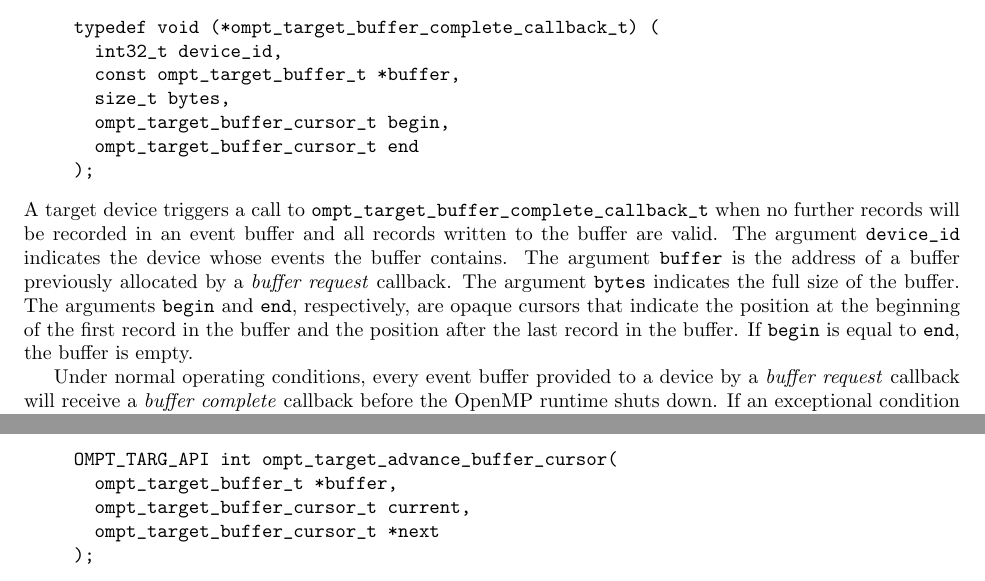
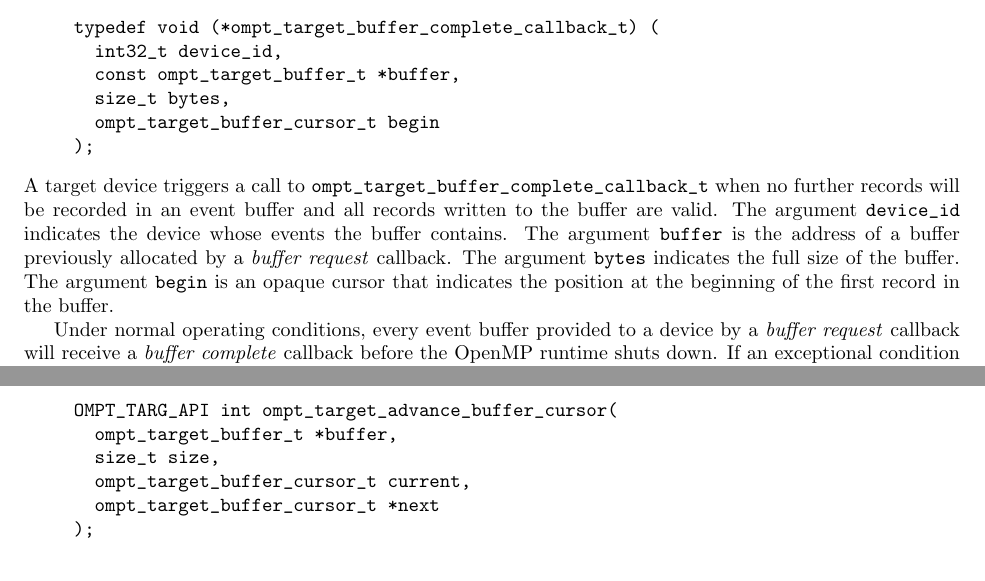
Before and after one commit to OpenMPToolsInterface/OMPT-Technical-Report, a LaTeX document (ompt-tr.tex): two parts of pages 19 and 20 of 44, joined at a grey line, cut so that both start at the same text. Compiled offline with pdfLaTeX; a LaTeX package or settings file that is missing is left out.

Commit message:
adjust the interface for advance_buffer_cursor to take size of buffer in bytes. drop the abstract end cursor from the buffer complete callback.

```diff
--- a/ompt-tr.tex
+++ b/ompt-tr.tex
@@ -1327,13 +1327,12 @@ typedef void (*ompt_target_buffer_complete_callback_t) (
   int32_t device_id,
   const ompt_target_buffer_t *buffer,
   size_t bytes,
-  ompt_target_buffer_cursor_t begin,
-  ompt_target_buffer_cursor_t end
+  ompt_target_buffer_cursor_t begin
 );
 \end{verbatim}
 \end{quote}
 A target device triggers a call to \verb|ompt_target_buffer_complete_callback_t| when no further records will be recorded in an event buffer and all records written to the buffer are valid.
-The argument \verb|device_id| indicates the device whose events the buffer contains. The argument \verb|buffer| is the address of a buffer previously allocated by a \emph{buffer request} callback. The argument \verb|bytes| indicates the full size of the buffer. The arguments \verb|begin| and \verb|end|, respectively, are opaque cursors that indicate the position at the beginning of the first record in the buffer and the position after the last record in the buffer. If \verb|begin| is equal to \verb|end|, the buffer is empty.
+The argument \verb|device_id| indicates the device whose events the buffer contains. The argument \verb|buffer| is the address of a buffer previously allocated by a \emph{buffer request} callback. The argument \verb|bytes| indicates the full size of the buffer. The argument \verb|begin| is an opaque cursor that indicates the position at the beginning of the first record in the buffer.
 
 Under normal operating conditions, every event buffer provided to a device by a \emph{buffer request} callback will receive a \emph{buffer complete} callback before the OpenMP runtime shuts down. If an exceptional condition terminates  execution of an OpenMP program, the OpenMP runtime may choose not to provide a \emph{buffer complete} callback for buffers provided to any device.
 
@@ -1387,6 +1386,7 @@ event records deposited in a buffer by a device. Function \verb|ompt_target_adva
 \begin{verbatim}
 OMPT_TARG_API int ompt_target_advance_buffer_cursor(
   ompt_target_buffer_t *buffer,
+  size_t size,
   ompt_target_buffer_cursor_t current,
   ompt_target_buffer_cursor_t *next
 );
```
Also changed, not shown: ompt-tr.pdf, ompt-tr.tex (4 more changed lines).
